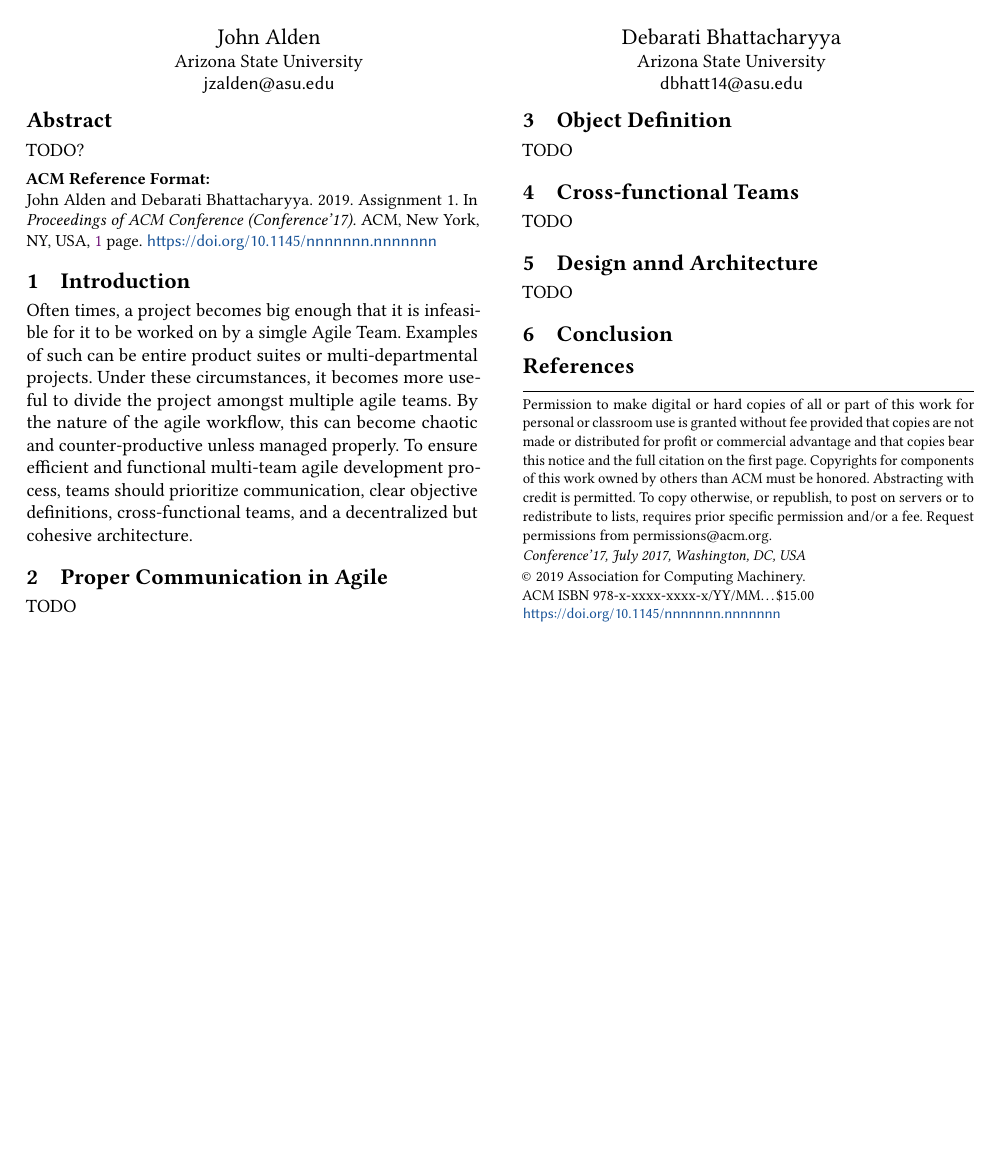
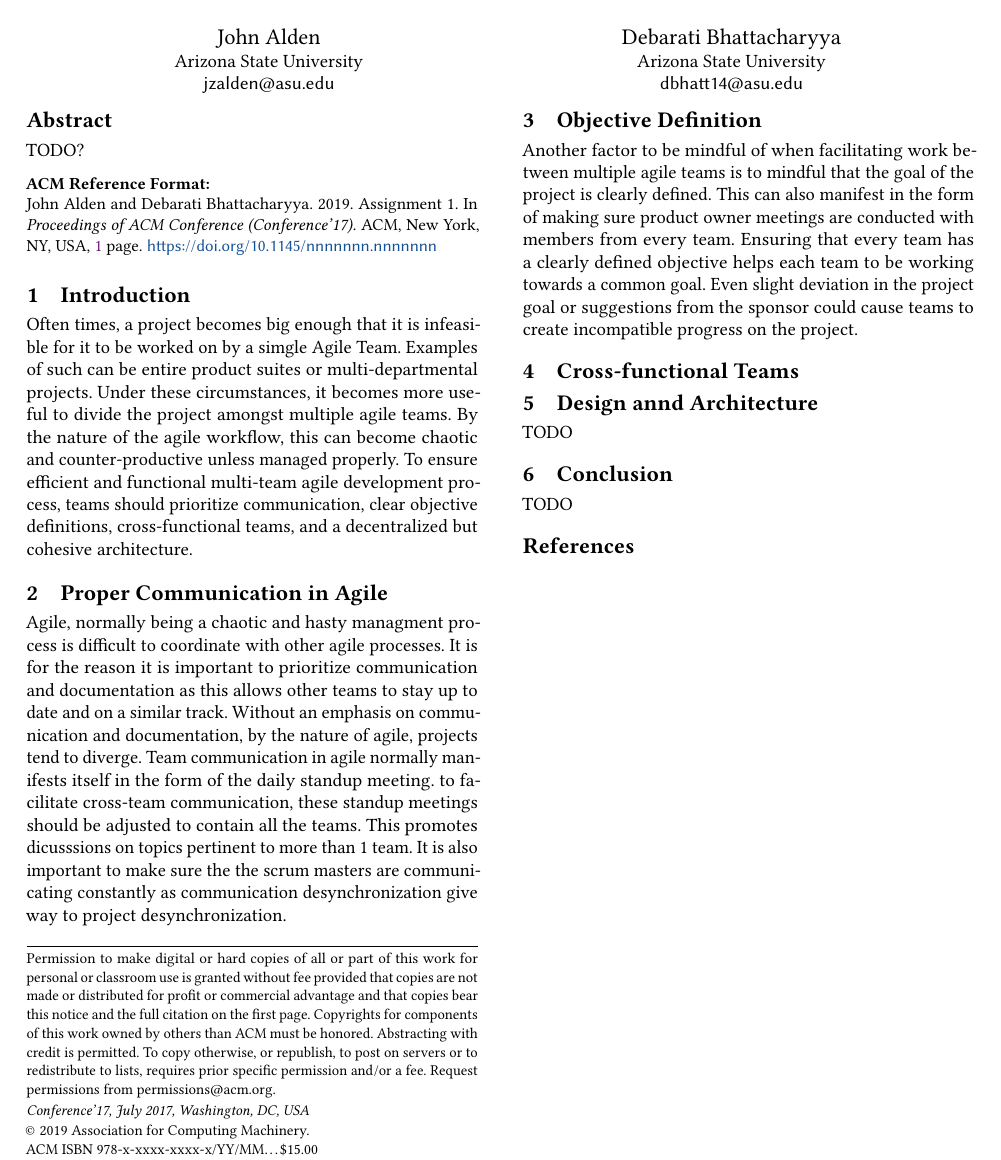
Before and after one commit to zawata/SER574-assign1, a LaTeX paper (paper.tex): part of the page, cut so that both start at the same text, the shorter picture padded with empty space. Compiled offline with pdfLaTeX.

Commit message:
add communication and objective sections

```diff
--- a/paper.tex
+++ b/paper.tex
@@ -34,26 +34,21 @@ TODO?
 % Paper Sections
 %
 \section{Introduction}
-Often times, a project becomes big enough that it is infeasible for it to be worked on by a simgle Agile Team.
-Examples of such can be entire product suites or multi-departmental projects.
-Under these circumstances, it becomes more useful to divide the project amongst multiple agile teams.
-By the nature of the agile workflow, this can become chaotic and counter-productive unless managed properly.
-To ensure efficient and functional multi-team agile development process, teams should prioritize communication, clear objective definitions, cross-functional teams, and a decentralized but cohesive architecture.
+Often times, a project becomes big enough that it is infeasible for it to be worked on by a simgle Agile Team. Examples of such can be entire product suites or multi-departmental projects. Under these circumstances, it becomes more useful to divide the project amongst multiple agile teams. By the nature of the agile workflow, this can become chaotic and counter-productive unless managed properly. To ensure efficient and functional multi-team agile development process, teams should prioritize communication, clear objective definitions, cross-functional teams, and a decentralized but cohesive architecture.
 
 \section{Proper Communication in Agile}
-TODO
+Agile, normally being a chaotic and hasty managment process is difficult to coordinate with other agile processes. It is for the reason it is important to prioritize communication and documentation as this allows other teams to stay up to date and on a similar track. Without an emphasis on communication and documentation, by the nature of agile, projects tend to diverge. Team communication in agile normally manifests itself in the form of the daily standup meeting. to facilitate cross-team communication, these standup meetings should be adjusted to contain all the teams. This promotes dicusssions on topics pertinent to more than 1 team. It is also important to make sure the the scrum masters are communicating constantly as communication desynchronization give way to project desynchronization.
 
-\section{Object Definition}
-TODO
+\section{Objective Definition}
+Another factor to be mindful of when facilitating work between multiple agile teams is to mindful that the goal of the project is clearly defined. This can also manifest in the form of making sure product owner meetings are conducted  with members from every team. Ensuring that every team has a clearly defined objective helps each team to be working towards a common goal. Even slight deviation in the project goal or suggestions from the sponsor could cause teams to create incompatible progress on the project.
 
 \section{Cross-functional Teams}
-TODO
 
 \section{Design annd Architecture}
 TODO
 
 \section{Conclusion}
-
+TODO
 
 \bibliographystyle{ACM-Reference-Format}
 \bibliography{paper.bib}
```
Also changed, not shown: paper.pdf.
